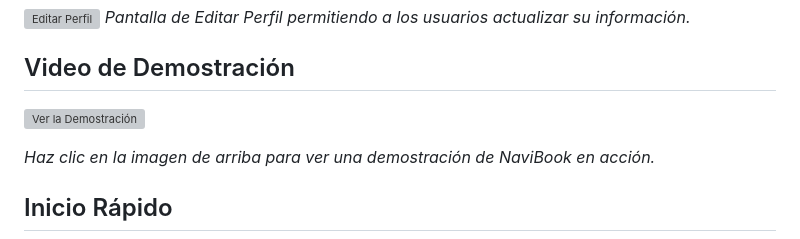
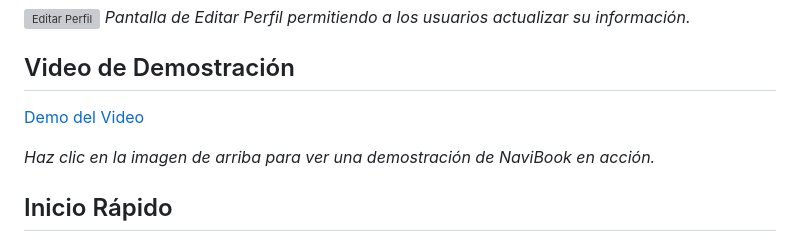
Before and after one commit to jasanhdz/navibook, a Markdown page: README.md, the part around the change. GitHub-like rendering; grey boxes are pictures that could not be loaded.

Commit message:
fix: update video link

```diff
--- a/README.md
+++ b/README.md
@@ -61,7 +61,7 @@
 
 ## Video de Demostración
 
-![Ver la Demostración](https://res.cloudinary.com/dsqonpjii/video/upload/v1730921791/navibook/zm1f87ggcp6htlou23r1.mov)
+[Demo del Video](https://res.cloudinary.com/dsqonpjii/video/upload/v1730921791/navibook/zm1f87ggcp6htlou23r1.mov)
 
 *Haz clic en la imagen de arriba para ver una demostración de NaviBook en acción.*
 
```
